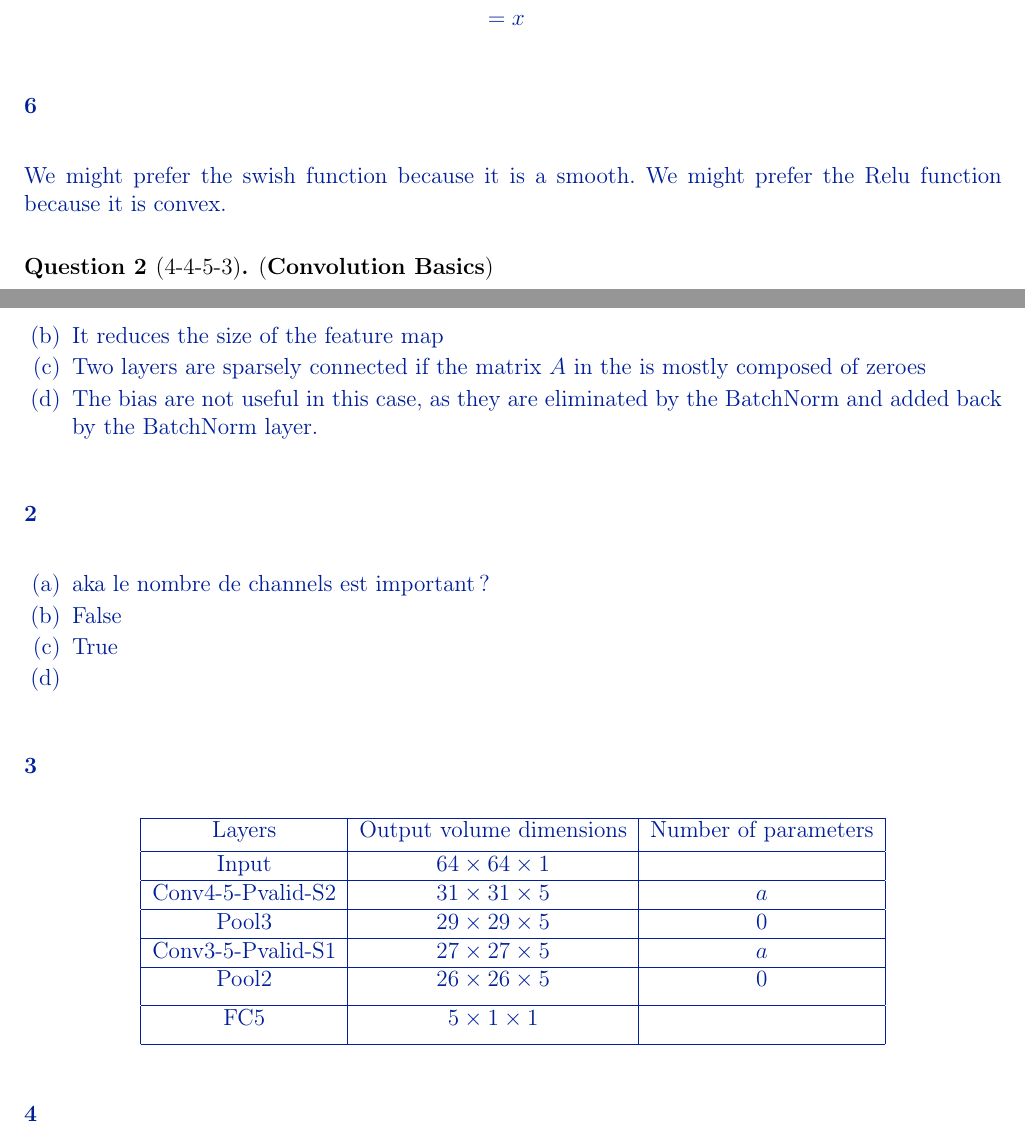
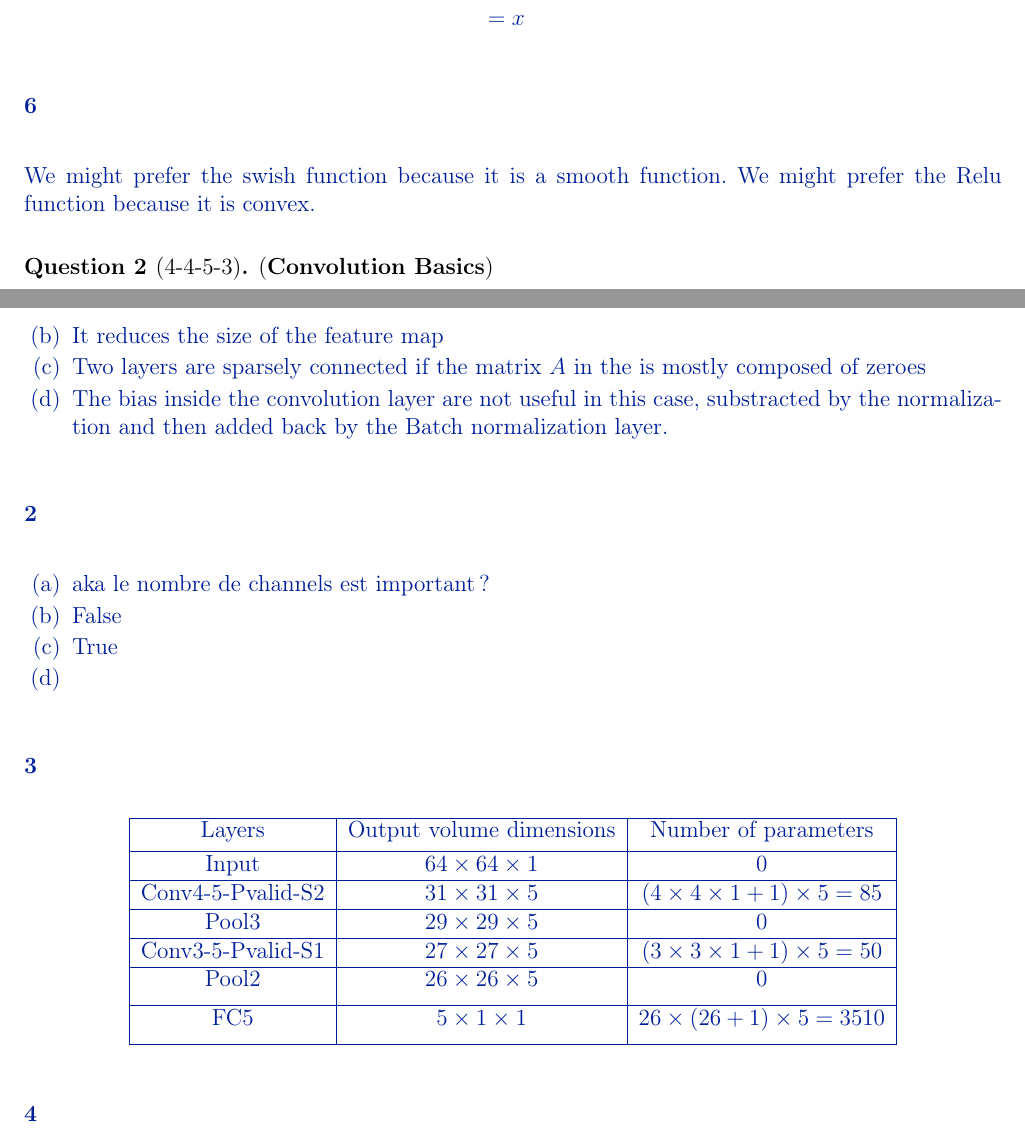
Before and after one commit to SimonTheoret/DLhw1, a LaTeX problem sheet (theory/assignment1_theory_en.tex): two parts of pages 4 and 6 of 7, joined at a grey line, cut so that both start at the same text. Compiled offline with pdfLaTeX.

Commit message:
petite modifications

```diff
--- a/theory/assignment1_theory_en.tex
+++ b/theory/assignment1_theory_en.tex
@@ -228,7 +228,7 @@ We can calculate the limit when $\beta \to \infty$:
 \end{align*}
 \subsubsection*{6}
 %TODO: Find a real answer
-We might prefer the swish function because it is a smooth. We might
+We might prefer the swish function because it is a smooth function. We might
 prefer the Relu function because it is convex.
 \end{exercise}
 
@@ -299,8 +299,9 @@ insert padding name here padding, the feature map size decrease.
 % TODO: Better formulation
 Two layers are sparsely connected if the matrix $A$ in the  is mostly composed of
 zeroes
- \item The bias are not useful in this case, as they are eliminated by the
-BatchNorm and added back by the BatchNorm layer.
+ \item The bias inside the convolution layer are not useful in this case,
+        substracted by the normalization  and then added back by the Batch
+        normalization layer.
 \end{enumerate}
 \subsubsection*{2}
 \begin{enumerate}[label=(\alph*)]
@@ -316,17 +317,17 @@ BatchNorm and added back by the BatchNorm layer.
      \hline
      Layers & Output volume dimensions & Number of parameters \\ [0.5ex]
      \hline
-     Input & $64 \times 64 \times 1$ &  \\
+     Input & $64 \times 64 \times 1$ & 0  \\
      \hline
-     Conv4-5-Pvalid-S2 & $31 \times 31 \times 5$  & $a$ \\
+     Conv4-5-Pvalid-S2 & $31 \times 31 \times 5$  & $(4 \times 4 \times 1 + 1) \times 5 = 85$ \\
      \hline
      Pool3 & $29 \times 29 \times 5$ &  0 \\
      \hline
-     Conv3-5-Pvalid-S1 & $27 \times 27 \times 5$ & $a$ \\
+     Conv3-5-Pvalid-S1 & $27 \times 27 \times 5$ & $(3 \times 3 \times 1 + 1) \times 5 = 50$ \\
      \hline
      Pool2 & $26 \times 26 \times 5$ &  0 \\ [1ex]
      \hline
-     FC5 & $5 \times 1 \times 1$ &  \\ [1ex]
+     FC5 & $5 \times 1 \times 1$ & $26 \times (26 +1) \times 5 = 3510$ \\ [1ex]
      \hline
     \end{tabular}
     \end{center}
```
